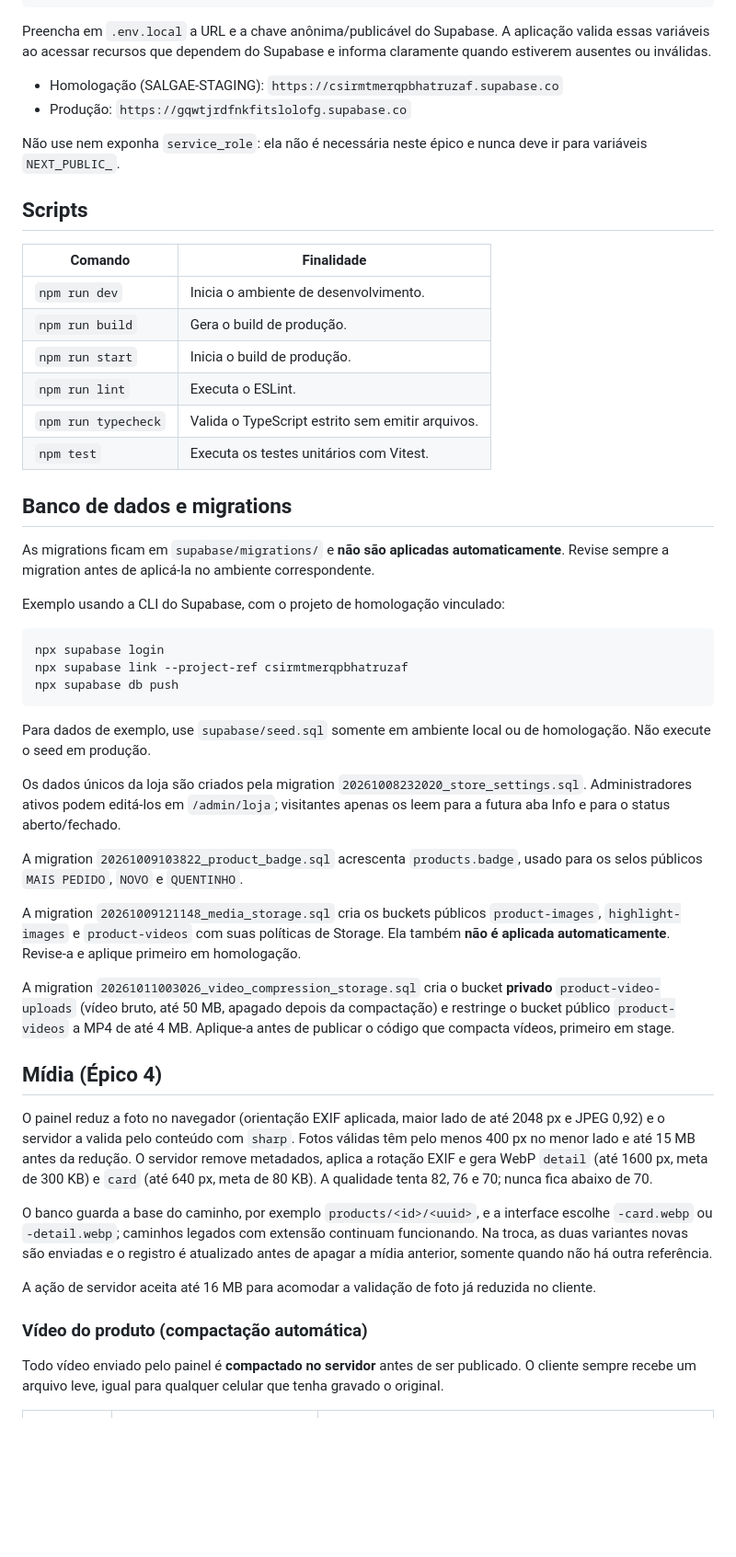
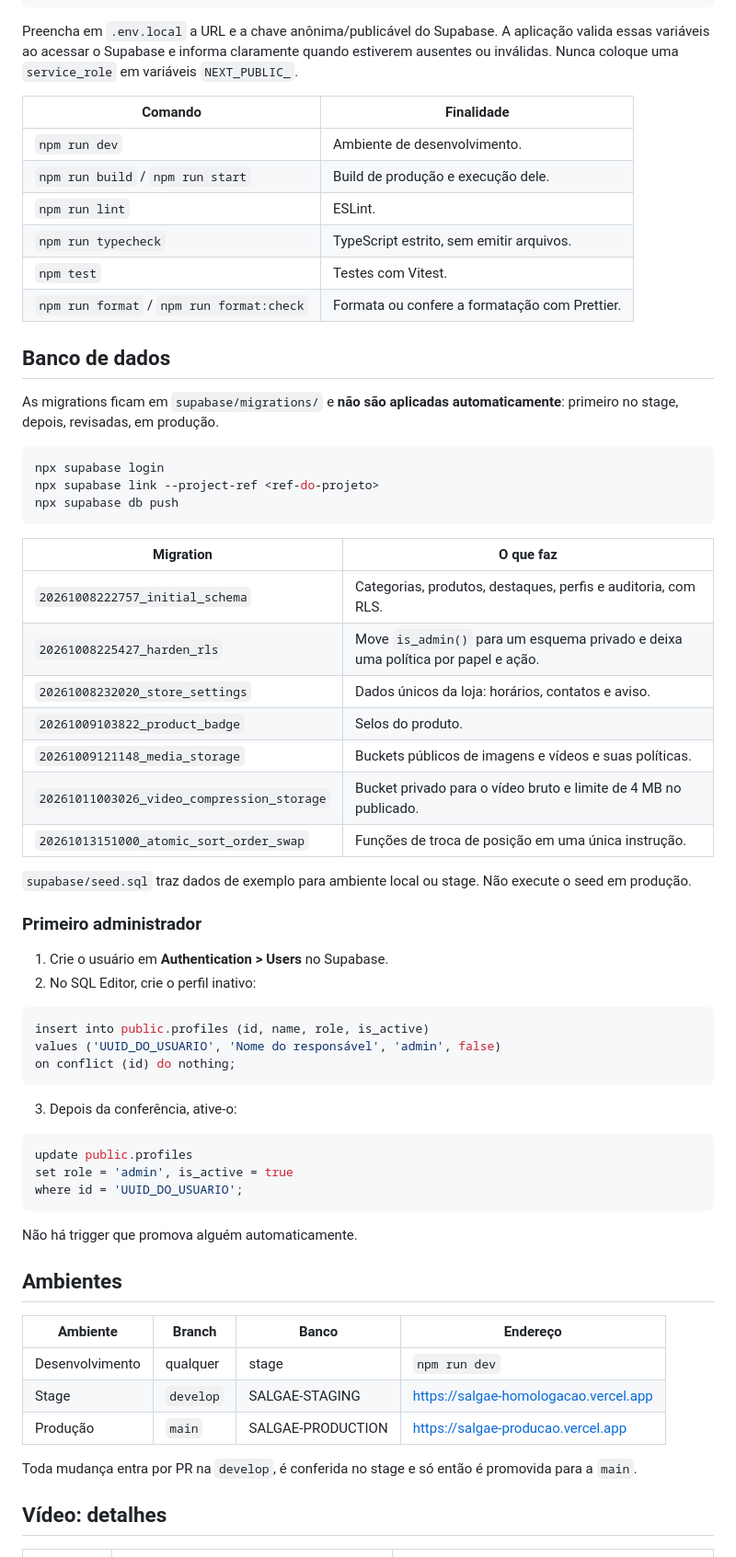
Before and after one commit to ManuelFernandoCunhaRodrigues/cardapio-nfc, a Markdown page: README.md, the part around one of its changes. Shown at 92% size. GitHub-like rendering; blank space fills up the shorter version.

````diff
--- a/README.md
+++ b/README.md
@@ -16,57 +124,71 @@ Copy-Item .env.example .env.local
 npm run dev
 ```
 
-Preencha em `.env.local` a URL e a chave anônima/publicável do Supabase. A aplicação valida essas variáveis ao acessar recursos que dependem do Supabase e informa claramente quando estiverem ausentes ou inválidas.
-
-- Homologação (SALGAE-STAGING): `https://csirmtmerqpbhatruzaf.supabase.co`
-- Produção: `https://gqwtjrdfnkfitslolofg.supabase.co`
-
-Não use nem exponha `service_role`: ela não é necessária neste épico e nunca deve ir para variáveis `NEXT_PUBLIC_`.
-
-## Scripts
+Preencha em `.env.local` a URL e a chave anônima/publicável do Supabase. A aplicação valida essas variáveis ao acessar o Supabase e informa claramente quando estiverem ausentes ou inválidas. Nunca coloque uma `service_role` em variáveis `NEXT_PUBLIC_`.
 
 | Comando | Finalidade |
 | --- | --- |
-| `npm run dev` | Inicia o ambiente de desenvolvimento. |
-| `npm run build` | Gera o build de produção. |
-| `npm run start` | Inicia o build de produção. |
-| `npm run lint` | Executa o ESLint. |
-| `npm run typecheck` | Valida o TypeScript estrito sem emitir arquivos. |
-| `npm test` | Executa os testes unitários com Vitest. |
+| `npm run dev` | Ambiente de desenvolvimento. |
+| `npm run build` / `npm run start` | Build de produção e execução dele. |
+| `npm run lint` | ESLint. |
+| `npm run typecheck` | TypeScript estrito, sem emitir arquivos. |
+| `npm test` | Testes com Vitest. |
+| `npm run format` / `npm run format:check` | Formata ou confere a formatação com Prettier. |
 
-## Banco de dados e migrations
+## Banco de dados
 
-As migrations ficam em `supabase/migrations/` e **não são aplicadas automaticamente**. Revise sempre a migration antes de aplicá-la no ambiente correspondente.
-
-Exemplo usando a CLI do Supabase, com o projeto de homologação vinculado:
+As migrations ficam em `supabase/migrations/` e **não são aplicadas automaticamente**: primeiro no stage, depois, revisadas, em produção.
 
 ```bash
 npx supabase login
-npx supabase link --project-ref csirmtmerqpbhatruzaf
+npx supabase link --project-ref <ref-do-projeto>
 npx supabase db push
 ```
 
-Para dados de exemplo, use `supabase/seed.sql` somente em ambiente local ou de homologação. Não execute o seed em produção.
+| Migration | O que faz |
+| --- | --- |
+| `20261008222757_initial_schema` | Categorias, produtos, destaques, perfis e auditoria, com RLS. |
+| `20261008225427_harden_rls` | Move `is_admin()` para um esquema privado e deixa uma política por papel e ação. |
+| `20261008232020_store_settings` | Dados únicos da loja: horários, contatos e aviso. |
+| `20261009103822_product_badge` | Selos do produto. |
+| `20261009121148_media_storage` | Buckets públicos de imagens e vídeos e suas políticas. |
+| `20261011003026_video_compression_storage` | Bucket privado para o vídeo bruto e limite de 4 MB no publicado. |
+| `20261013151000_atomic_sort_order_swap` | Funções de troca de posição em uma única instrução. |
 
-Os dados únicos da loja são criados pela migration `20261008232020_store_settings.sql`. Administradores ativos podem editá-los em `/admin/loja`; visitantes apenas os leem para a futura aba Info e para o status aberto/fechado.
+`supabase/seed.sql` traz dados de exemplo para ambiente local ou stage. Não execute o seed em produção.
 
-A migration `20261009103822_product_badge.sql` acrescenta `products.badge`, usado para os selos públicos `MAIS PEDIDO`, `NOVO` e `QUENTINHO`.
+### Primeiro administrador
 
-A migration `20261009121148_media_storage.sql` cria os buckets públicos `product-images`, `highlight-images` e `product-videos` com suas políticas de Storage. Ela também **não é aplicada automaticamente**. Revise-a e aplique primeiro em homologação.
+1. Crie o usuário em **Authentication > Users** no Supabase.
+2. No SQL Editor, crie o perfil inativo:
 
-A migration `20261011003026_video_compression_storage.sql` cria o bucket **privado** `product-video-uploads` (vídeo bruto, até 50 MB, apagado depois da compactação) e restringe o bucket público `product-videos` a MP4 de até 4 MB. Aplique-a antes de publicar o código que compacta vídeos, primeiro em stage.
+```sql
+insert into public.profiles (id, name, role, is_active)
+values ('UUID_DO_USUARIO', 'Nome do responsável', 'admin', false)
+on conflict (id) do nothing;
+```
 
-## Mídia (Épico 4)
+3. Depois da conferência, ative-o:
 
-O painel reduz a foto no navegador (orientação EXIF aplicada, maior lado de até 2048 px e JPEG 0,92) e o servidor a valida pelo conteúdo com `sharp`. Fotos válidas têm pelo menos 400 px no menor lado e até 15 MB antes da redução. O servidor remove metadados, aplica a rotação EXIF e gera WebP `detail` (até 1600 px, meta de 300 KB) e `card` (até 640 px, meta de 80 KB). A qualidade tenta 82, 76 e 70; nunca fica abaixo de 70.
+```sql
+update public.profiles
+set role = 'admin', is_active = true
+where id = 'UUID_DO_USUARIO';
+```
 
-O banco guarda a base do caminho, por exemplo `products/<id>/<uuid>`, e a interface escolhe `-card.webp` ou `-detail.webp`; caminhos legados com extensão continuam funcionando. Na troca, as duas variantes novas são enviadas e o registro é atualizado antes de apagar a mídia anterior, somente quando não há outra referência.
+Não há trigger que promova alguém automaticamente.
 
-A ação de servidor aceita até 16 MB para acomodar a validação de foto já reduzida no cliente.
+## Ambientes
 
-### Vídeo do produto (compactação automática)
+| Ambiente | Branch | Banco | Endereço |
+| --- | --- | --- | --- |
+| Desenvolvimento | qualquer | stage | `npm run dev` |
+| Stage | `develop` | SALGAE-STAGING | <https://salgae-homologacao.vercel.app> |
+| Produção | `main` | SALGAE-PRODUCTION | <https://salgae-producao.vercel.app> |
 
-Todo vídeo enviado pelo painel é **compactado no servidor** antes de ser publicado. O cliente sempre recebe um arquivo leve, igual para qualquer celular que tenha gravado o original.
+Toda mudança entra por PR na `develop`, é conferida no stage e só então é promovida para a `main`.
+
+## Vídeo: detalhes
 
 | | Entrada (o que o painel aceita) | Saída (o que o cliente baixa) |
 | --- | --- | --- |
````
Also changed, not shown: other parts of README.md (+123 -69 lines), Salgae_Lanchonete_Obsidian/03-Entrega-e-Operacao/12-Seguranca-e-Qualidade.md (+1 -0 lines), Salgae_Lanchonete_Obsidian/04-Design-e-Identidade-Visual/16-Identidade-Visual.md (+1 -1 lines), docs/readme/telas.jpg (added), 4 other files.
